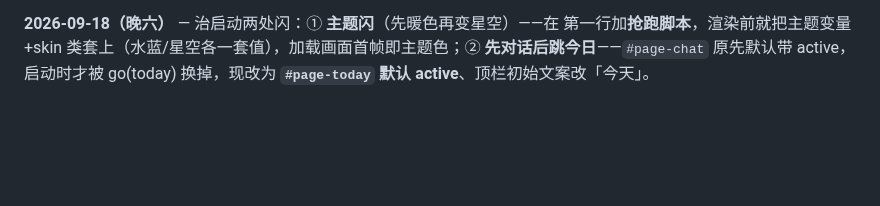
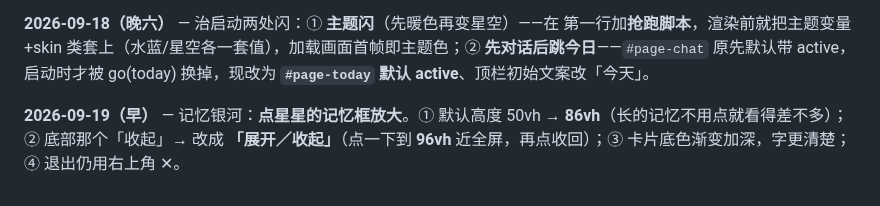
Before and after one commit to Sonagi130/hearth, a Markdown page: README.md, the part around the change. GitHub-like rendering; blank space fills up the shorter version.

```diff
--- a/README.md
+++ b/README.md
@@ -261,3 +261,5 @@ icon.svg / icon-192.png / icon-512.png   图标
 **2026-09-18（晚五）** — 修专属空间两处：① 「开」按钮写死的橘色渐变 → 改用主题色（星空下是冰蓝玻璃按钮）；② 密码框原先 **background:transparent**，在深色背景上看不见边框 → 改成有底（浅色主题半透明白、星空下白色 .08 + 冰蓝边），placeholder 也加了色。版本：shelf.css v=12、skin.js v=9。
 
 **2026-09-18（晚六）** — 治启动两处闪：① **主题闪**（先暖色再变星空）——在 <body> 第一行加**抢跑脚本**，渲染前就把主题变量+skin 类套上（水蓝/星空各一套值），加载画面首帧即主题色；② **先对话后跳今日**——`#page-chat` 原先默认带 active，启动时才被 go(today) 换掉，现改为 **`#page-today` 默认 active**、顶栏初始文案改「今天」。
+
+**2026-09-19（早）** — 记忆银河：**点星星的记忆框放大**。① 默认高度 50vh → **86vh**（长的记忆不用点就看得差不多）；② 底部那个「收起」→ 改成 **「展开／收起」**（点一下到 **96vh** 近全屏，再点收回）；③ 卡片底色渐变加深，字更清楚；④ 退出仍用右上角 ✕。
```
